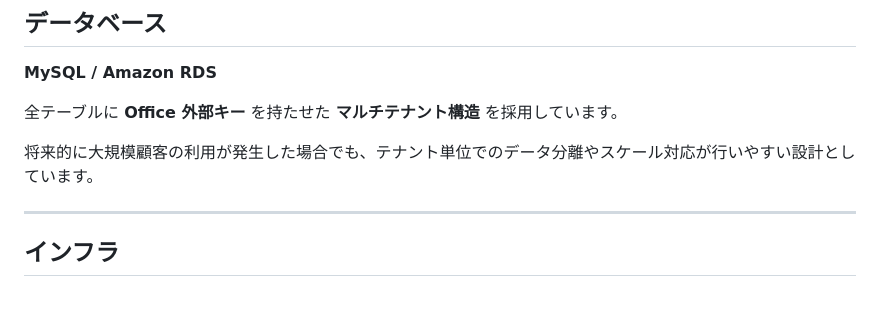
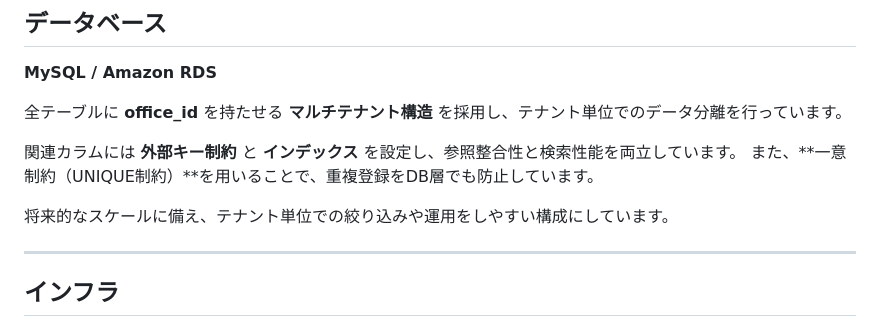
Before and after one commit to Ryu2013/care-shift-v3, a Markdown page: README.md, the part around the change. Rendered like a GitHub page; blank space fills up the shorter version.

Commit message:
readmeの編集

```diff
--- a/README.md
+++ b/README.md
@@ -114,9 +114,12 @@ API 通信は Axios を利用し、interceptor によって CSRF Token を自動
 ## データベース
 **MySQL / Amazon RDS**
 
-全テーブルに **Office 外部キー** を持たせた **マルチテナント構造** を採用しています。
+全テーブルに **office_id** を持たせる **マルチテナント構造** を採用し、テナント単位でのデータ分離を行っています。
 
-将来的に大規模顧客の利用が発生した場合でも、テナント単位でのデータ分離やスケール対応が行いやすい設計としています。
+関連カラムには **外部キー制約** と **インデックス** を設定し、参照整合性と検索性能を両立しています。
+また、**一意制約（UNIQUE制約）**を用いることで、重複登録をDB層でも防止しています。
+
+将来的なスケールに備え、テナント単位での絞り込みや運用をしやすい構成にしています。
 
 ---
 
```
